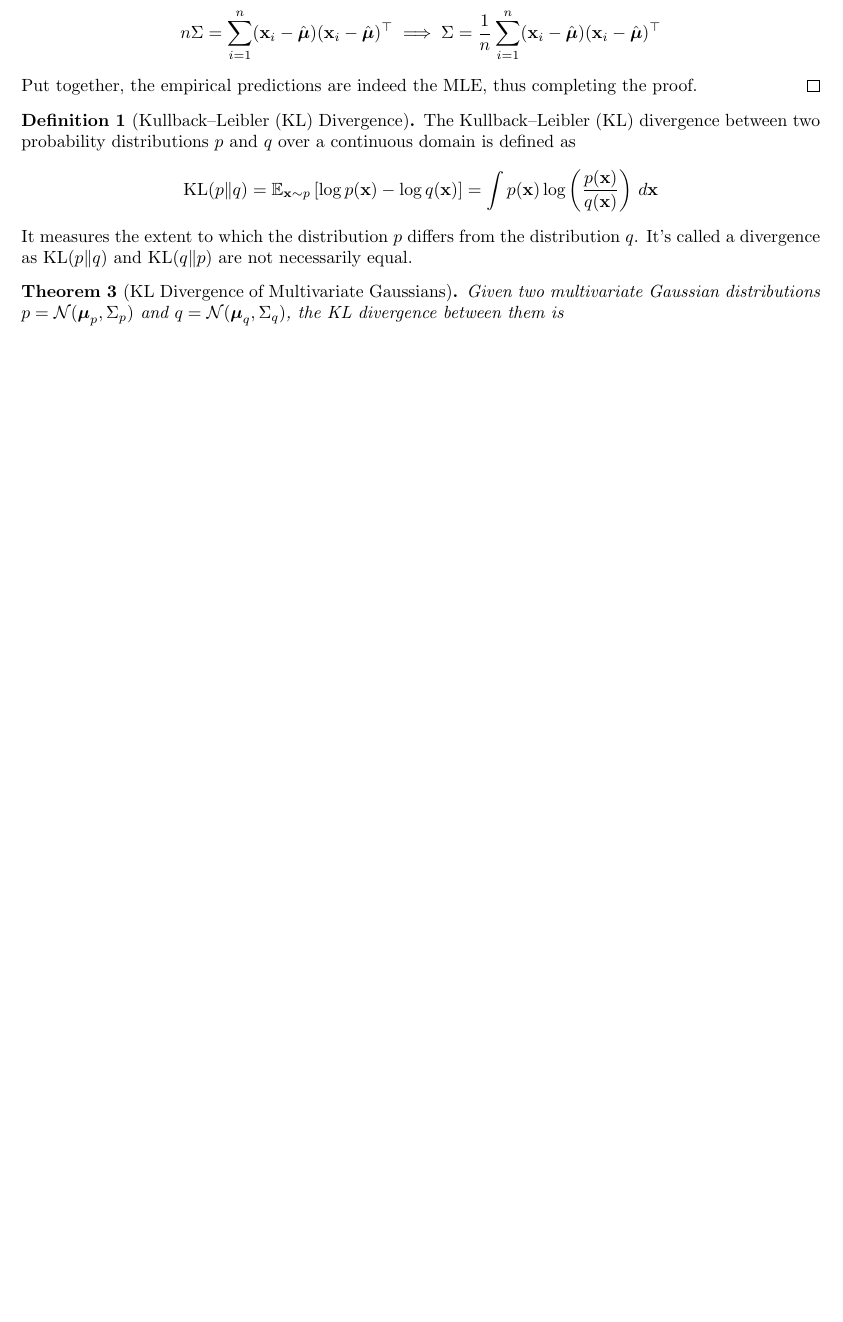
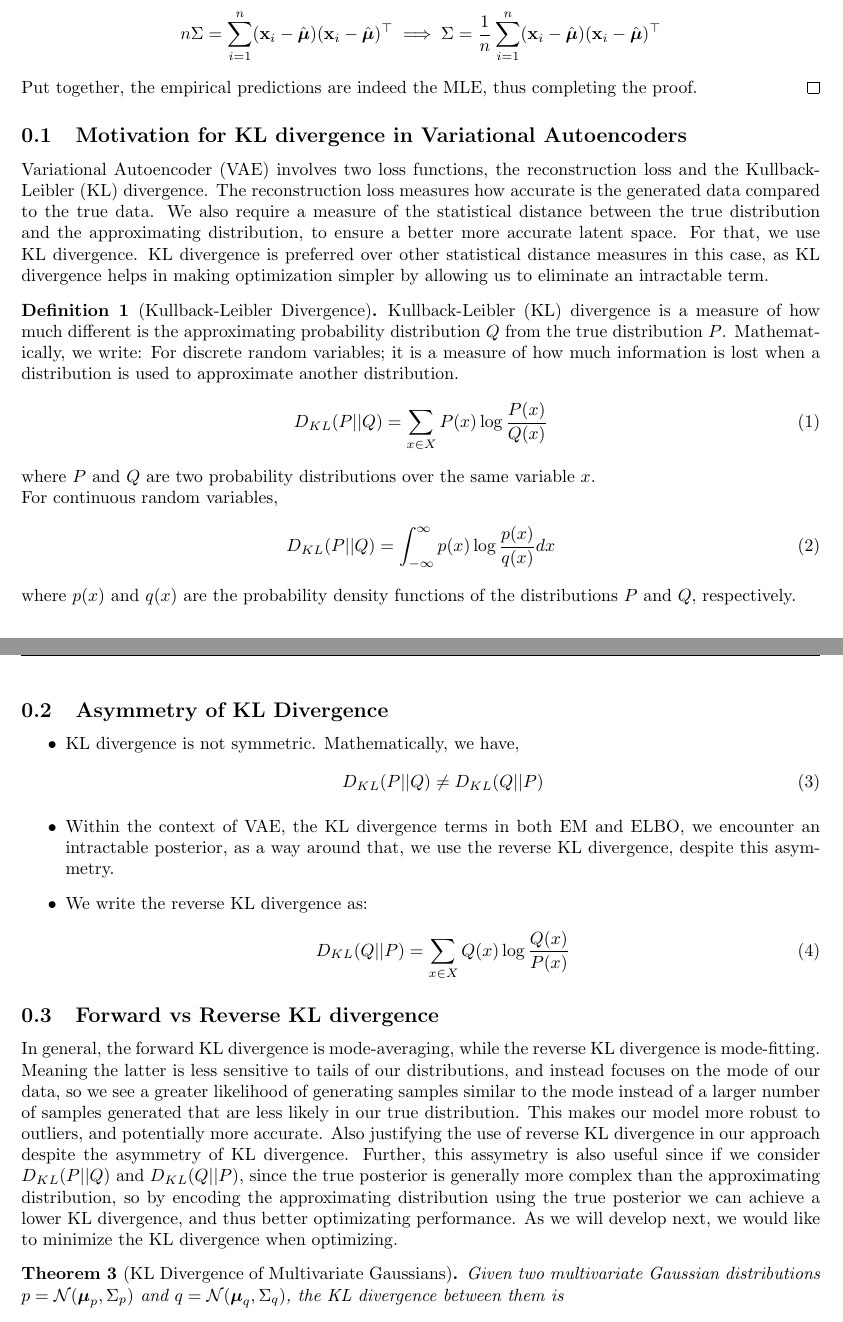
Before and after one commit to kkuroma/gaussian-mixture, a LaTeX document (report/main.tex, which reads report/chapters/00.tex): part of page 3 of 12 before the commit and two parts of pages 3 and 4 of 13 after it, the two joined at a grey line, cut so that both start at the same text, the shorter picture padded with empty space. Compiled offline with pdfLaTeX.

Commit message:
better KL

```diff
--- a/report/chapters/00.tex
+++ b/report/chapters/00.tex
@@ -94,13 +94,37 @@ We aim to establish the mathematical derivations that will be use throughout the
     Put together, the empirical predictions are indeed the MLE, thus completing the proof.
 \end{proof}
 
-\begin{definition}[Kullback–Leibler (KL) Divergence]
-    The Kullback–Leibler (KL) divergence between two probability distributions $p$ and $q$ over a continuous domain is defined as
-    \[
-    \mathrm{KL}(p\|q) = \mathbb{E}_{\mathbf{x}\sim p} \left[ \log p(\mathbf{x}) - \log q(\mathbf{x}) \right] = \int p(\mathbf{x}) \log\left( \frac{p(\mathbf{x})}{q(\mathbf{x})} \right) \, d\mathbf{x}
-    \]
-    It measures the extent to which the distribution $p$ differs from the distribution $q$. It's called a divergence as $\mathrm{KL}(p\|q)$ and $\mathrm{KL}(q\|p)$ are not necessarily equal.
+\subsection{Motivation for KL divergence in Variational Autoencoders}
+Variational Autoencoder (VAE) involves two loss functions, the reconstruction loss and the Kullback-Leibler (KL) divergence. The reconstruction loss measures how accurate is the generated data compared to the true data. We also require a measure of the statistical distance between the true distribution and the approximating distribution, to ensure a better more accurate latent space. For that, we use KL divergence.
+KL divergence is preferred over other statistical distance measures in this case, as KL divergence helps in making optimization simpler by allowing us to eliminate an intractable term.
+\begin{definition}[Kullback-Leibler Divergence]
+Kullback-Leibler (KL) divergence is a measure of how much different is the approximating probability distribution \( Q \) from the true distribution \( P \). Mathematically, we write:
+For discrete random variables; it is a measure of how much information is lost when a distribution is used to approximate another distribution.
+\begin{equation}
+D_{KL}(P || Q) = \sum_{x \in X} P(x) \log \frac{P(x)}{Q(x)}
+\end{equation}
+where \( P \) and \( Q \) are two probability distributions over the same variable \( x \). \newline
+For continuous random variables,
+\begin{equation}
+D_{KL}(P || Q) = \int_{-\infty}^{\infty} p(x) \log \frac{p(x)}{q(x)} dx
+\end{equation}
+where \( p(x) \) and \( q(x) \) are the probability density functions of the distributions \( P \) and \( Q \), respectively.
 \end{definition}
+\subsection{Asymmetry of KL Divergence}
+\begin{itemize}
+    \item KL divergence is not symmetric. Mathematically, we have,
+    \begin{equation}
+    D_{KL}(P || Q) \neq D_{KL}(Q || P)
+    \end{equation}
+    \item Within the context of VAE, the KL divergence terms in both EM and ELBO, we encounter an intractable posterior, as a way around that, we use the reverse KL divergence, despite this asymmetry.
+    \item We write the reverse KL divergence as:
+    \begin{equation}
+    D_{KL}(Q || P) = \sum_{x \in X} Q(x) \log \frac{Q(x)}{P(x)}
+    \end{equation}
+\end{itemize}
+\subsection{Forward vs Reverse KL divergence}
+In general, the forward KL divergence is mode-averaging, while the reverse KL divergence is mode-fitting. Meaning the latter is less sensitive to tails of our distributions, and instead focuses on the mode of our data, so we see a greater likelihood of generating samples similar to the mode instead of a larger number of samples generated that are less likely in our true distribution. This makes our model more robust to outliers, and potentially more accurate. Also justifying the use of reverse KL divergence in our approach despite the asymmetry of KL divergence.
+Further, this assymetry is also useful since if we consider $D_{KL}(P||Q)$ and $D_{KL}(Q||P)$, since the true posterior is generally more complex than the approximating distribution, so by encoding the approximating distribution using the true posterior we can achieve a lower KL divergence, and thus better optimizating performance. As we will develop next, we would like to minimize the KL divergence when optimizing.
 
 \begin{theorem}[KL Divergence of Multivariate Gaussians]
     Given two multivariate Gaussian distributions $p=\mathcal{N}(\boldsymbol{\mu}_p,\Sigma_p)$ and $q=\mathcal{N}(\boldsymbol{\mu}_q,\Sigma_q)$, the KL divergence between them is
```
Also changed, not shown: report/main.pdf, report/chapters/00.tex (2 more changed lines), 10 other files.
